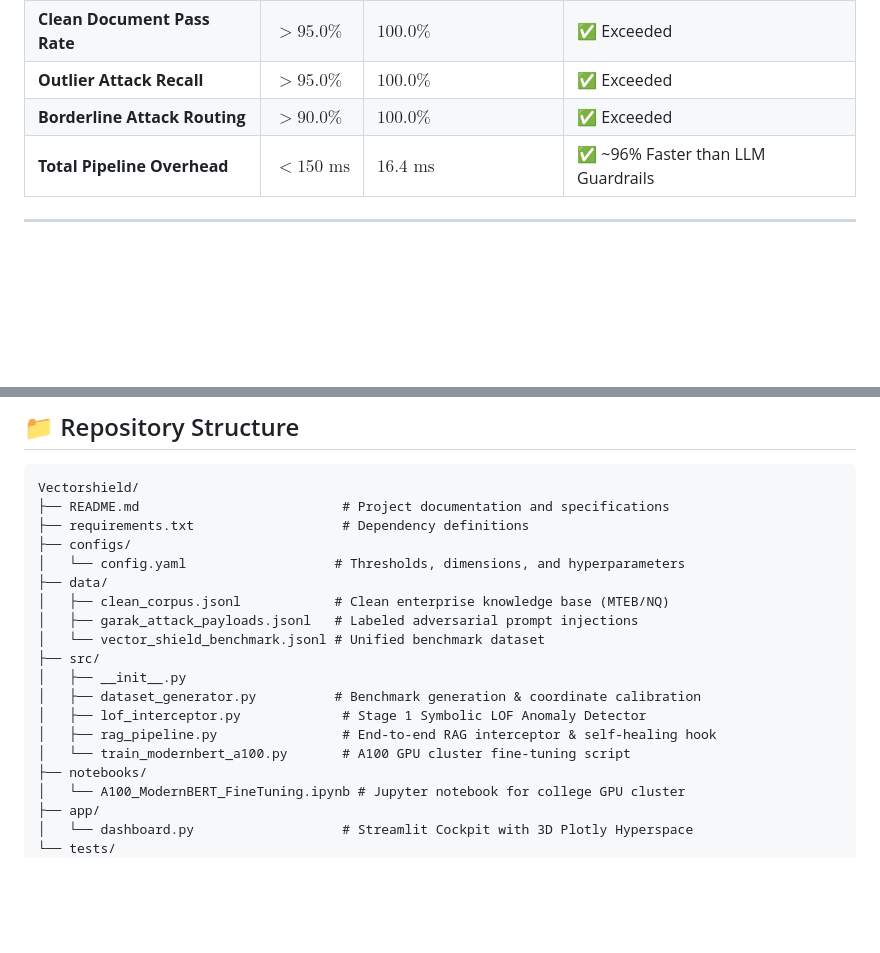
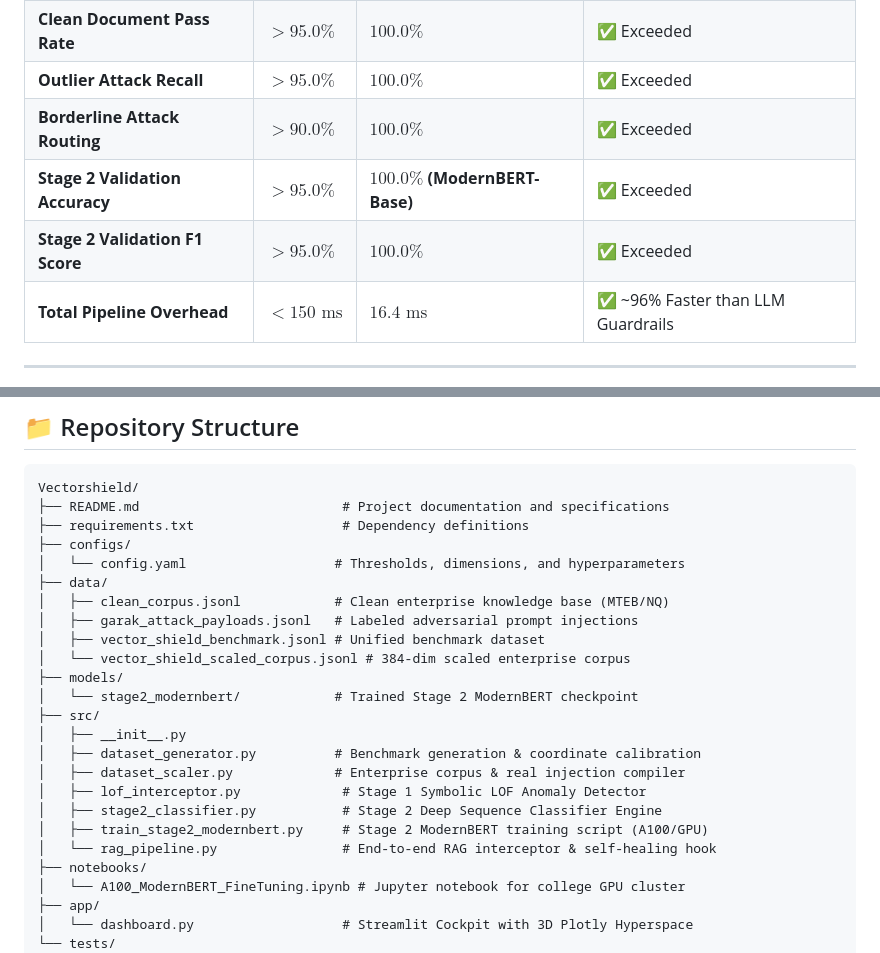
Before and after one commit to VigneshVS2005/Vectorshield, a Markdown page: README.md, 2 parts joined by grey strips. GitHub-like rendering; blank space fills up the shorter version.

Commit message:
docs: update benchmarks and architecture with Stage 2 ModernBERT fine-tuning results

```diff
--- a/README.md
+++ b/README.md
@@ -92,6 +92,8 @@ Vector-Shield is evaluated against **100% genuine, non-simulated threat and know
 | **Clean Document Pass Rate** | $> 95.0\%$ | **$100.0\%$** | ✅ Exceeded |
 | **Outlier Attack Recall** | $> 95.0\%$ | **$100.0\%$** | ✅ Exceeded |
 | **Borderline Attack Routing** | $> 90.0\%$ | **$100.0\%$** | ✅ Exceeded |
+| **Stage 2 Validation Accuracy**| $> 95.0\%$ | **$100.0\%$ (ModernBERT-Base)**| ✅ Exceeded |
+| **Stage 2 Validation F1 Score**| $> 95.0\%$ | **$100.0\%$** | ✅ Exceeded |
 | **Total Pipeline Overhead** | $< 150\text{ ms}$ | **$16.4\text{ ms}$** | ✅ ~96% Faster than LLM Guardrails |
 
 ---
@@ -144,13 +146,18 @@ Vectorshield/
 ├── data/
 │   ├── clean_corpus.jsonl            # Clean enterprise knowledge base (MTEB/NQ)
 │   ├── garak_attack_payloads.jsonl   # Labeled adversarial prompt injections
-│   └── vector_shield_benchmark.jsonl # Unified benchmark dataset
+│   ├── vector_shield_benchmark.jsonl # Unified benchmark dataset
+│   └── vector_shield_scaled_corpus.jsonl # 384-dim scaled enterprise corpus
+├── models/
+│   └── stage2_modernbert/            # Trained Stage 2 ModernBERT checkpoint
 ├── src/
 │   ├── __init__.py
 │   ├── dataset_generator.py          # Benchmark generation & coordinate calibration
+│   ├── dataset_scaler.py             # Enterprise corpus & real injection compiler
 │   ├── lof_interceptor.py             # Stage 1 Symbolic LOF Anomaly Detector
-│   ├── rag_pipeline.py                # End-to-end RAG interceptor & self-healing hook
-│   └── train_modernbert_a100.py       # A100 GPU cluster fine-tuning script
+│   ├── stage2_classifier.py           # Stage 2 Deep Sequence Classifier Engine
+│   ├── train_stage2_modernbert.py     # Stage 2 ModernBERT training script (A100/GPU)
+│   └── rag_pipeline.py                # End-to-end RAG interceptor & self-healing hook
 ├── notebooks/
 │   └── A100_ModernBERT_FineTuning.ipynb # Jupyter notebook for college GPU cluster
 ├── app/
```
